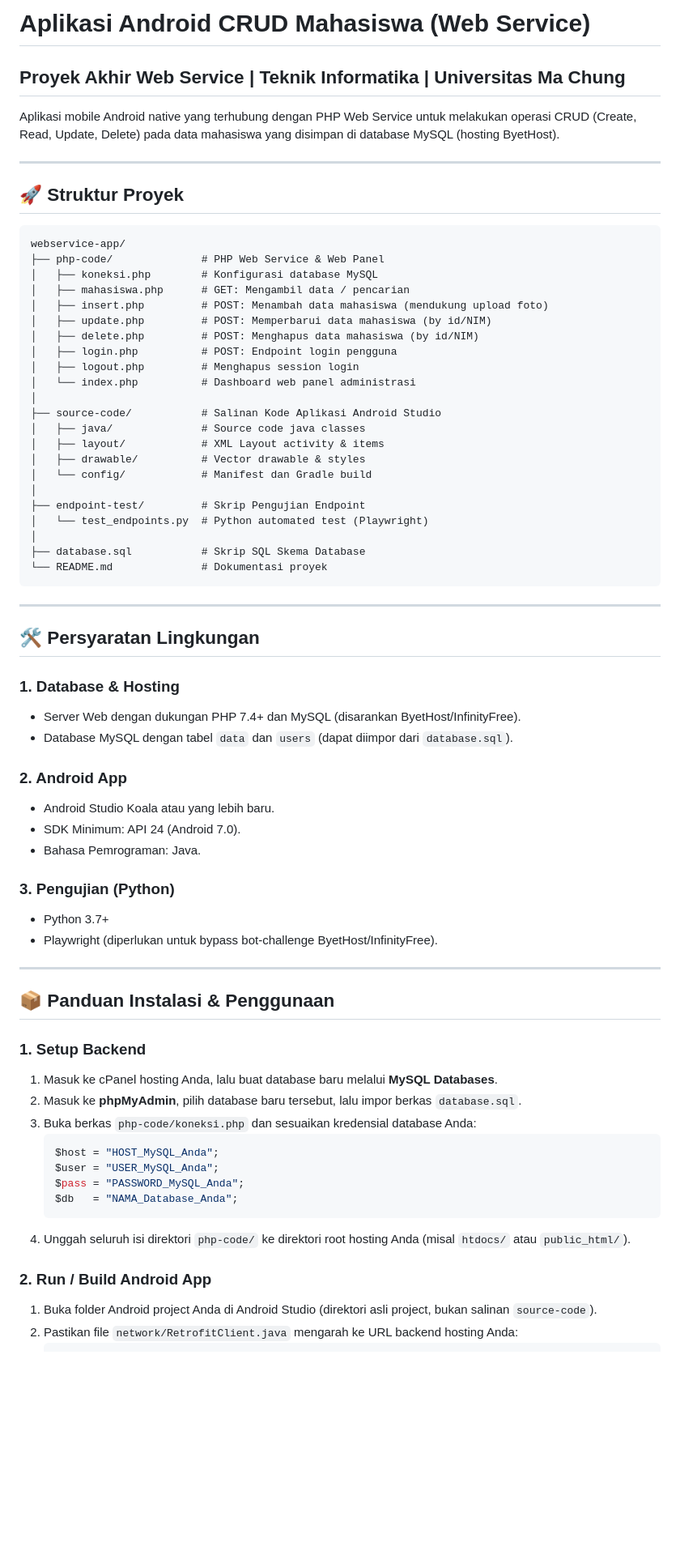
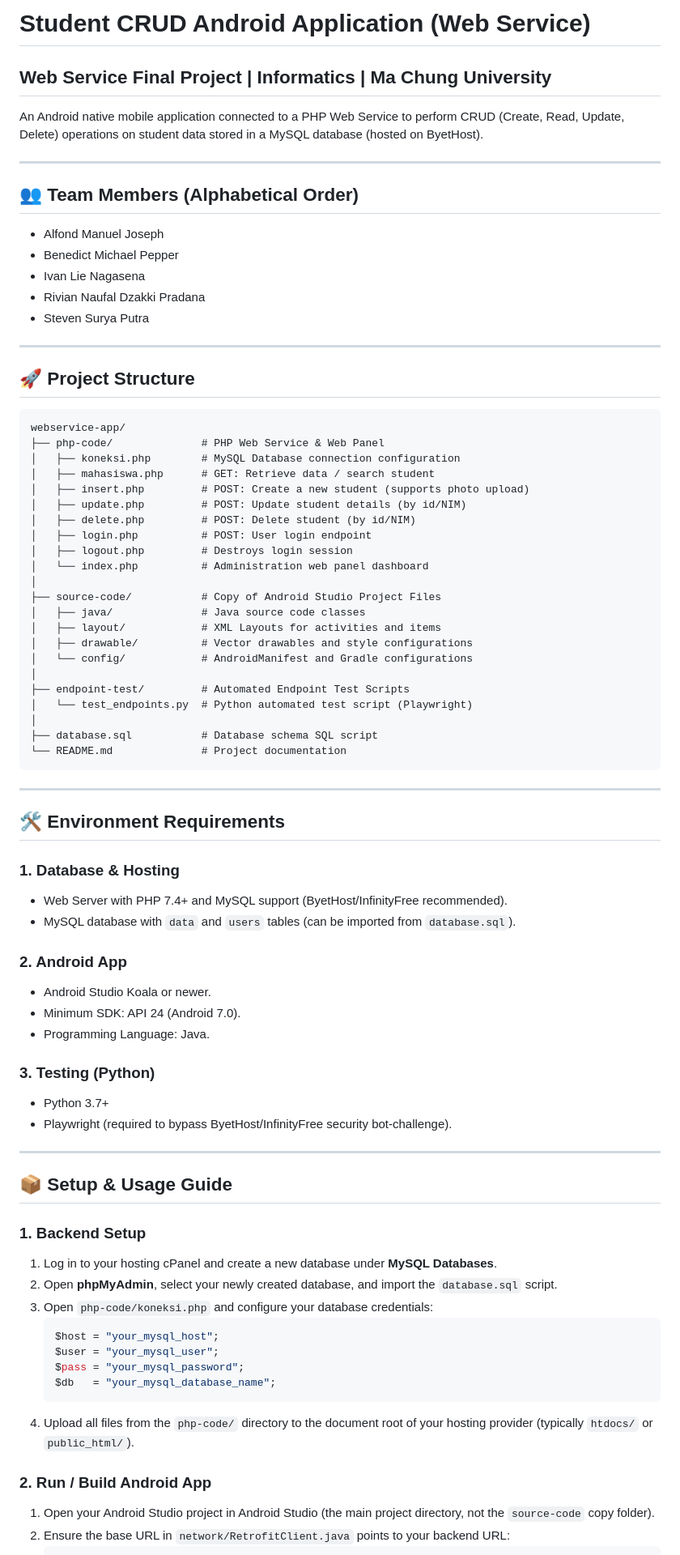
Before and after one commit to bennypepper/webservice-app, a Markdown page: README.md, the part around one of its changes. Shown at 81% size. Rendered like a GitHub page; blank space fills up the shorter version.

Commit message:
docs: translate README to English and update team members

````diff
--- a/README.md
+++ b/README.md
@@ -1,71 +1,80 @@
-# Aplikasi Android CRUD Mahasiswa (Web Service)
-## Proyek Akhir Web Service | Teknik Informatika | Universitas Ma Chung
+# Student CRUD Android Application (Web Service)
+## Web Service Final Project | Informatics | Ma Chung University
 
-Aplikasi mobile Android native yang terhubung dengan PHP Web Service untuk melakukan operasi CRUD (Create, Read, Update, Delete) pada data mahasiswa yang disimpan di database MySQL (hosting ByetHost).
+An Android native mobile application connected to a PHP Web Service to perform CRUD (Create, Read, Update, Delete) operations on student data stored in a MySQL database (hosted on ByetHost).
 
 ---
 
-## 🚀 Struktur Proyek
+## 👥 Team Members (Alphabetical Order)
+- Alfond Manuel Joseph
+- Benedict Michael Pepper
+- Ivan Lie Nagasena
+- Rivian Naufal Dzakki Pradana
+- Steven Surya Putra
+
+---
+
+## 🚀 Project Structure
 
 ```
 webservice-app/
 ├── php-code/              # PHP Web Service & Web Panel
-│   ├── koneksi.php        # Konfigurasi database MySQL
-│   ├── mahasiswa.php      # GET: Mengambil data / pencarian
-│   ├── insert.php         # POST: Menambah data mahasiswa (mendukung upload foto)
-│   ├── update.php         # POST: Memperbarui data mahasiswa (by id/NIM)
-│   ├── delete.php         # POST: Menghapus data mahasiswa (by id/NIM)
-│   ├── login.php          # POST: Endpoint login pengguna
-│   ├── logout.php         # Menghapus session login
-│   └── index.php          # Dashboard web panel administrasi
+│   ├── koneksi.php        # MySQL Database connection configuration
+│   ├── mahasiswa.php      # GET: Retrieve data / search student
+│   ├── insert.php         # POST: Create a new student (supports photo upload)
+│   ├── update.php         # POST: Update student details (by id/NIM)
+│   ├── delete.php         # POST: Delete student (by id/NIM)
+│   ├── login.php          # POST: User login endpoint
+│   ├── logout.php         # Destroys login session
+│   └── index.php          # Administration web panel dashboard
 │
-├── source-code/           # Salinan Kode Aplikasi Android Studio
-│   ├── java/              # Source code java classes
-│   ├── layout/            # XML Layout activity & items
-│   ├── drawable/          # Vector drawable & styles
-│   └── config/            # Manifest dan Gradle build
+├── source-code/           # Copy of Android Studio Project Files
+│   ├── java/              # Java source code classes
+│   ├── layout/            # XML Layouts for activities and items
+│   ├── drawable/          # Vector drawables and style configurations
+│   └── config/            # AndroidManifest and Gradle configurations
 │
-├── endpoint-test/         # Skrip Pengujian Endpoint
-│   └── test_endpoints.py  # Python automated test (Playwright)
+├── endpoint-test/         # Automated Endpoint Test Scripts
+│   └── test_endpoints.py  # Python automated test script (Playwright)
 │
-├── database.sql           # Skrip SQL Skema Database
-└── README.md              # Dokumentasi proyek
+├── database.sql           # Database schema SQL script
+└── README.md              # Project documentation
 ```
 
 ---
 
-## 🛠️ Persyaratan Lingkungan
+## 🛠️ Environment Requirements
 
 ### 1. Database & Hosting
-- Server Web dengan dukungan PHP 7.4+ dan MySQL (disarankan ByetHost/InfinityFree).
-- Database MySQL dengan tabel `data` dan `users` (dapat diimpor dari `database.sql`).
+- Web Server with PHP 7.4+ and MySQL support (ByetHost/InfinityFree recommended).
+- MySQL database with `data` and `users` tables (can be imported from `database.sql`).
 
 ### 2. Android App
-- Android Studio Koala atau yang lebih baru.
-- SDK Minimum: API 24 (Android 7.0).
-- Bahasa Pemrograman: Java.
+- Android Studio Koala or newer.
+- Minimum SDK: API 24 (Android 7.0).
+- Programming Language: Java.
 
-### 3. Pengujian (Python)
+### 3. Testing (Python)
 - Python 3.7+
-- Playwright (diperlukan untuk bypass bot-challenge ByetHost/InfinityFree).
+- Playwright (required to bypass ByetHost/InfinityFree security bot-challenge).
 
 ---
 
-## 📦 Panduan Instalasi & Penggunaan
+## 📦 Setup & Usage Guide
 
-### 1. Setup Backend
-1. Masuk ke cPanel hosting Anda, lalu buat database baru melalui **MySQL Databases**.
-2. Masuk ke **phpMyAdmin**, pilih database baru tersebut, lalu impor berkas `database.sql`.
-3. Buka berkas `php-code/koneksi.php` dan sesuaikan kredensial database Anda:
+### 1. Backend Setup
+1. Log in to your hosting cPanel and create a new database under **MySQL Databases**.
+2. Open **phpMyAdmin**, select your newly created database, and import the `database.sql` script.
+3. Open `php-code/koneksi.php` and configure your database credentials:
    ```php
-   $host = "HOST_MySQL_Anda";
-   $user = "USER_MySQL_Anda";
-   $pass = "PASSWORD_MySQL_Anda";
-   $db   = "NAMA_Database_Anda";
+   $host = "your_mysql_host";
+   $user = "your_mysql_user";
+   $pass = "your_mysql_password";
+   $db   = "your_mysql_database_name";
    ```
-4. Unggah seluruh isi direktori `php-code/` ke direktori root hosting Anda (misal `htdocs/` atau `public_html/`).
+4. Upload all files from the `php-code/` directory to the document root of your hosting provider (typically `htdocs/` or `public_html/`).
 
 ### 2. Run / Build Android App
-1. Buka folder Android project Anda di Android Studio (direktori asli project, bukan salinan `source-code`).
-2. Pastikan file `network/RetrofitClient.java` mengarah ke URL backend hosting Anda:
+1. Open your Android Studio project in Android Studio (the main project directory, not the `source-code` copy folder).
+2. Ensure the base URL in `network/RetrofitClient.java` points to your backend URL:
    ```java
````
Also changed, not shown: other parts of README.md (+12 -12 lines).
